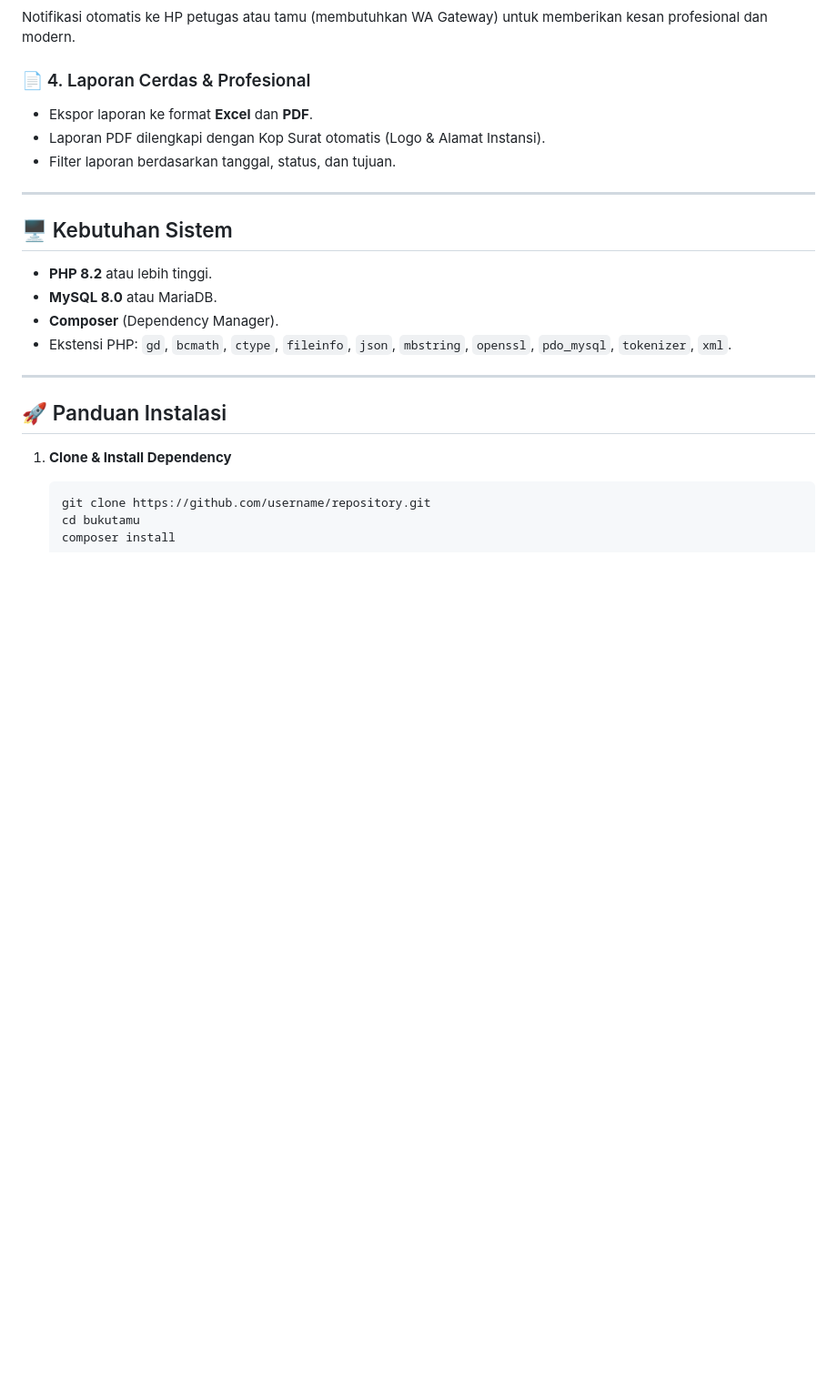
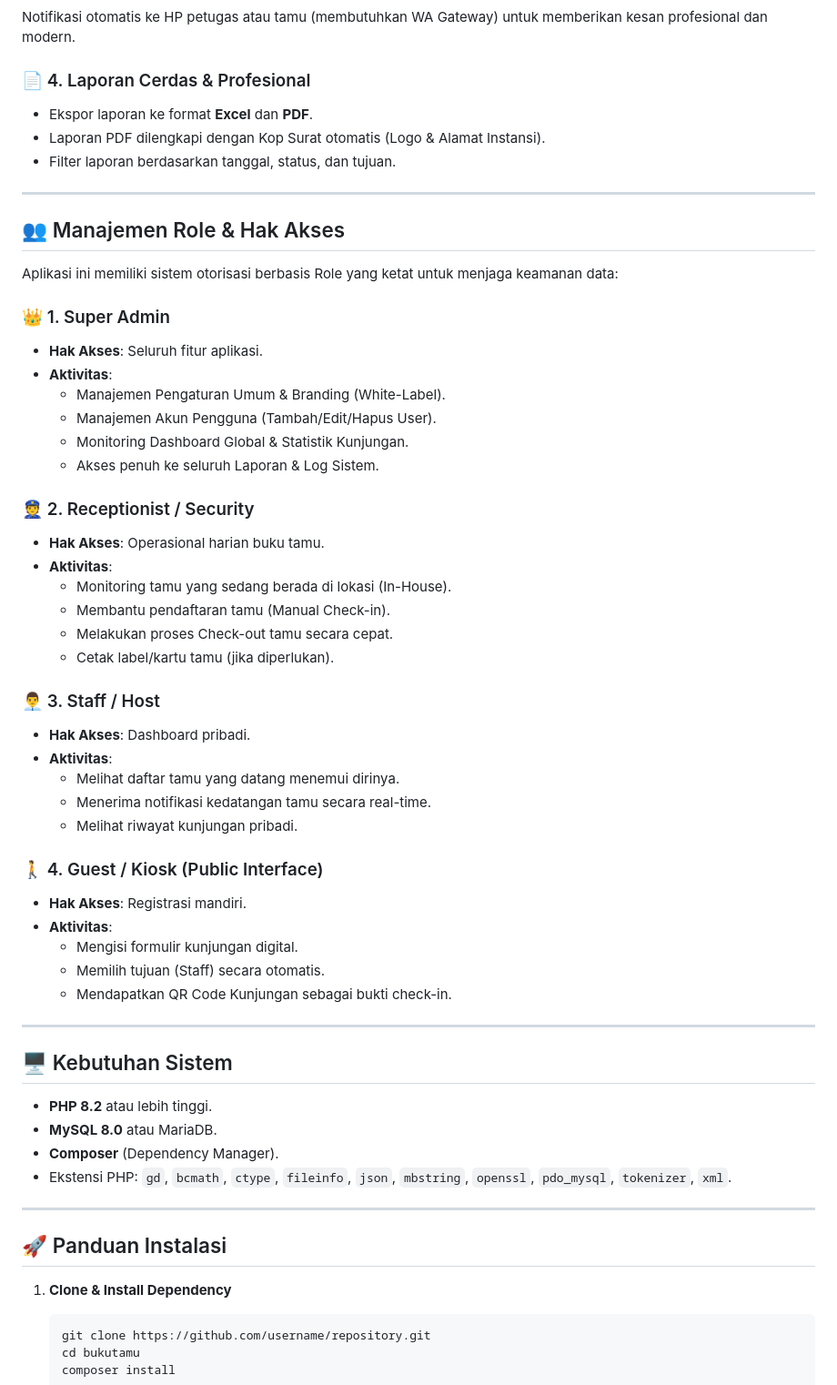
Before and after one commit to ridyko/BukuTamuDigital, a Markdown page: README.md, the part around the change. Shown at 91% size. GitHub-like rendering; blank space fills up the shorter version.

Commit message:
Updated README with detailed User Roles and Activities

```diff
--- a/README.md
+++ b/README.md
@@ -30,6 +30,42 @@ Notifikasi otomatis ke HP petugas atau tamu (membutuhkan WA Gateway) untuk membe
 - Ekspor laporan ke format **Excel** dan **PDF**.
 - Laporan PDF dilengkapi dengan Kop Surat otomatis (Logo & Alamat Instansi).
 - Filter laporan berdasarkan tanggal, status, dan tujuan.
+
+---
+
+## 👥 Manajemen Role & Hak Akses
+
+Aplikasi ini memiliki sistem otorisasi berbasis Role yang ketat untuk menjaga keamanan data:
+
+### 👑 1. Super Admin
+- **Hak Akses**: Seluruh fitur aplikasi.
+- **Aktivitas**:
+  - Manajemen Pengaturan Umum & Branding (White-Label).
+  - Manajemen Akun Pengguna (Tambah/Edit/Hapus User).
+  - Monitoring Dashboard Global & Statistik Kunjungan.
+  - Akses penuh ke seluruh Laporan & Log Sistem.
+
+### 👮 2. Receptionist / Security
+- **Hak Akses**: Operasional harian buku tamu.
+- **Aktivitas**:
+  - Monitoring tamu yang sedang berada di lokasi (In-House).
+  - Membantu pendaftaran tamu (Manual Check-in).
+  - Melakukan proses Check-out tamu secara cepat.
+  - Cetak label/kartu tamu (jika diperlukan).
+
+### 👨‍💼 3. Staff / Host
+- **Hak Akses**: Dashboard pribadi.
+- **Aktivitas**:
+  - Melihat daftar tamu yang datang menemui dirinya.
+  - Menerima notifikasi kedatangan tamu secara real-time.
+  - Melihat riwayat kunjungan pribadi.
+
+### 🚶 4. Guest / Kiosk (Public Interface)
+- **Hak Akses**: Registrasi mandiri.
+- **Aktivitas**:
+  - Mengisi formulir kunjungan digital.
+  - Memilih tujuan (Staff) secara otomatis.
+  - Mendapatkan QR Code Kunjungan sebagai bukti check-in.
 
 ---
 
```
